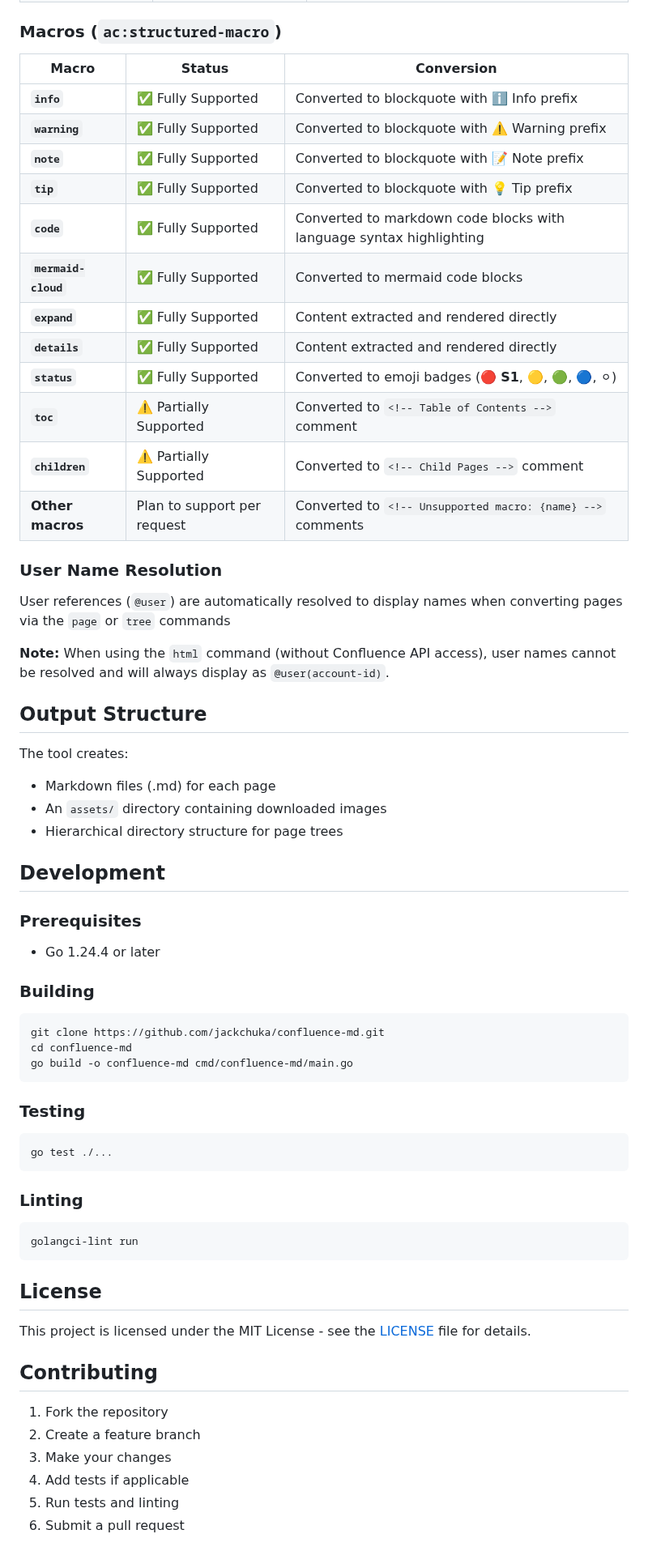
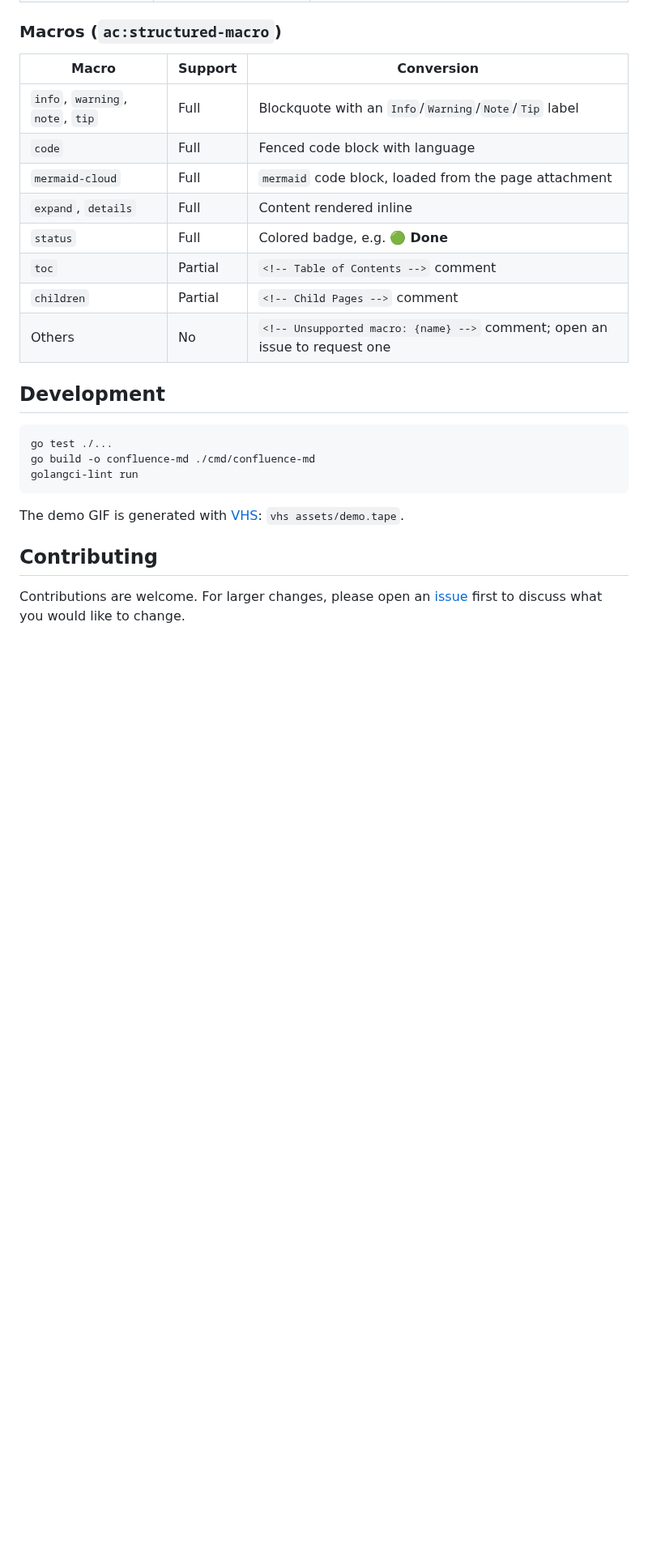
Before and after one commit to jackchuka/confluence-md, a Markdown page: README.md, the part around one of its changes. Shown at 81% size. Drawn GitHub-style; blank space fills up the shorter version.

````diff
--- a/README.md
+++ b/README.md
@@ -143,71 +166,28 @@ If the rendered filename omits an extension, `.md` is appended automatically.
 
 ### Macros (`ac:structured-macro`)
 
-| Macro               | Status                      | Conversion                                                          |
-| ------------------- | --------------------------- | ------------------------------------------------------------------- |
-| **`info`**          | ✅ Fully Supported          | Converted to blockquote with ℹ️ Info prefix                         |
-| **`warning`**       | ✅ Fully Supported          | Converted to blockquote with ⚠️ Warning prefix                      |
-| **`note`**          | ✅ Fully Supported          | Converted to blockquote with 📝 Note prefix                         |
-| **`tip`**           | ✅ Fully Supported          | Converted to blockquote with 💡 Tip prefix                          |
-| **`code`**          | ✅ Fully Supported          | Converted to markdown code blocks with language syntax highlighting |
-| **`mermaid-cloud`** | ✅ Fully Supported          | Converted to mermaid code blocks                                    |
-| **`expand`**        | ✅ Fully Supported          | Content extracted and rendered directly                             |
-| **`details`**       | ✅ Fully Supported          | Content extracted and rendered directly                             |
-| **`status`**        | ✅ Fully Supported          | Converted to emoji badges (🔴 **S1**, 🟡, 🟢, 🔵, ⚪)               |
-| **`toc`**           | ⚠️ Partially Supported      | Converted to `<!-- Table of Contents -->` comment                   |
-| **`children`**      | ⚠️ Partially Supported      | Converted to `<!-- Child Pages -->` comment                         |
-| **Other macros**    | Plan to support per request | Converted to `<!-- Unsupported macro: {name} -->` comments          |
-
-### User Name Resolution
-
-User references (`@user`) are automatically resolved to display names when converting pages via the `page` or `tree` commands
-
-**Note:** When using the `html` command (without Confluence API access), user names cannot be resolved and will always display as `@user(account-id)`.
-
-## Output Structure
-
-The tool creates:
-
-- Markdown files (.md) for each page
-- An `assets/` directory containing downloaded images
-- Hierarchical directory structure for page trees
+| Macro                            | Support | Conversion                                                                 |
+| -------------------------------- | ------- | -------------------------------------------------------------------------- |
+| `info`, `warning`, `note`, `tip` | Full    | Blockquote with an `Info`/`Warning`/`Note`/`Tip` label                     |
+| `code`                           | Full    | Fenced code block with language                                            |
+| `mermaid-cloud`                  | Full    | `mermaid` code block, loaded from the page attachment                      |
+| `expand`, `details`              | Full    | Content rendered inline                                                    |
+| `status`                         | Full    | Colored badge, e.g. 🟢 **Done**                                            |
+| `toc`                            | Partial | `<!-- Table of Contents -->` comment                                       |
+| `children`                       | Partial | `<!-- Child Pages -->` comment                                             |
+| Others                           | No      | `<!-- Unsupported macro: {name} -->` comment; open an issue to request one |
 
 ## Development
 
-### Prerequisites
-
-- Go 1.24.4 or later
-
-### Building
-
-```bash
-git clone https://github.com/jackchuka/confluence-md.git
-cd confluence-md
-go build -o confluence-md cmd/confluence-md/main.go
-```
-
-### Testing
-
 ```bash
 go test ./...
-```
-
-### Linting
-
-```bash
+go build -o confluence-md ./cmd/confluence-md
 golangci-lint run
 ```
 
-## License
-
-This project is licensed under the MIT License - see the [LICENSE](LICENSE) file for details.
+The demo GIF is generated with [VHS](https://github.com/charmbracelet/vhs): `vhs assets/demo.tape`.
 
 ## Contributing
 
-1. Fork the repository
-2. Create a feature branch
-3. Make your changes
-4. Add tests if applicable
-5. Run tests and linting
-6. Submit a pull request
+Contributions are welcome. For larger changes, please open an [issue](https://github.com/jackchuka/confluence-md/issues) first to discuss what you would like to change.
 
````
Also changed, not shown: other parts of README.md (+118 -95 lines), assets/demo.gif (added), 2 other files.
